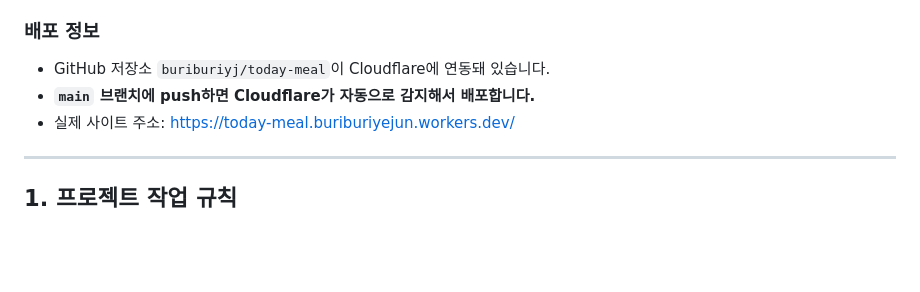
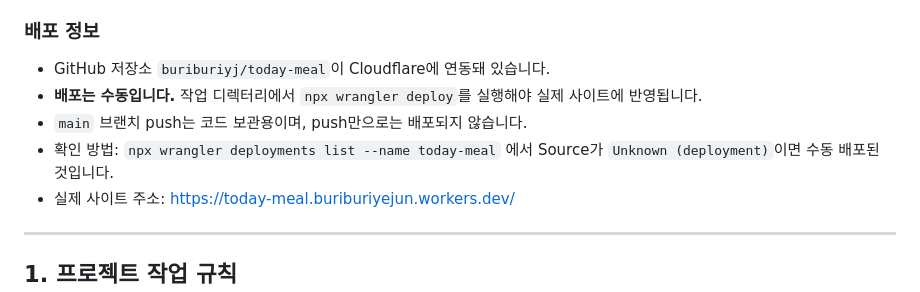
Before and after one commit to buriburiyj/today-meal, a Markdown page: AGENTS.md, the part around the change. GitHub-like rendering; blank space fills up the shorter version.

Commit message:
AGENTS.md: 배포 방식을 수동(wrangler deploy)으로 정정

```diff
--- a/AGENTS.md
+++ b/AGENTS.md
@@ -5,7 +5,9 @@
 ### 배포 정보
 
 - GitHub 저장소 `buriburiyj/today-meal`이 Cloudflare에 연동돼 있습니다.
-- **`main` 브랜치에 push하면 Cloudflare가 자동으로 감지해서 배포합니다.**
+- **배포는 수동입니다.** 작업 디렉터리에서 `npx wrangler deploy`를 실행해야 실제 사이트에 반영됩니다.
+- `main` 브랜치 push는 코드 보관용이며, push만으로는 배포되지 않습니다.
+- 확인 방법: `npx wrangler deployments list --name today-meal` 에서 Source가 `Unknown (deployment)`이면 수동 배포된 것입니다.
 - 실제 사이트 주소: https://today-meal.buriburiyejun.workers.dev/
 
 ---
```
